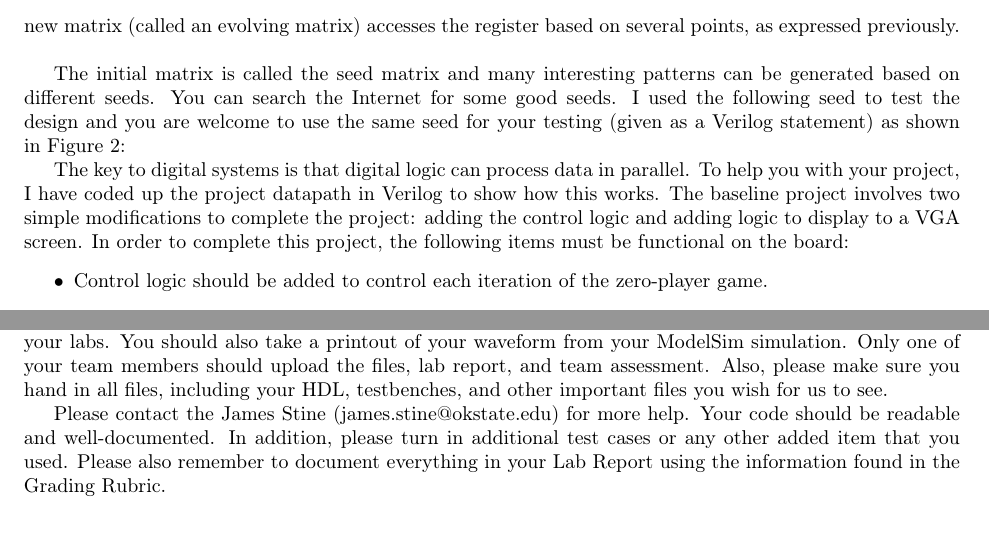
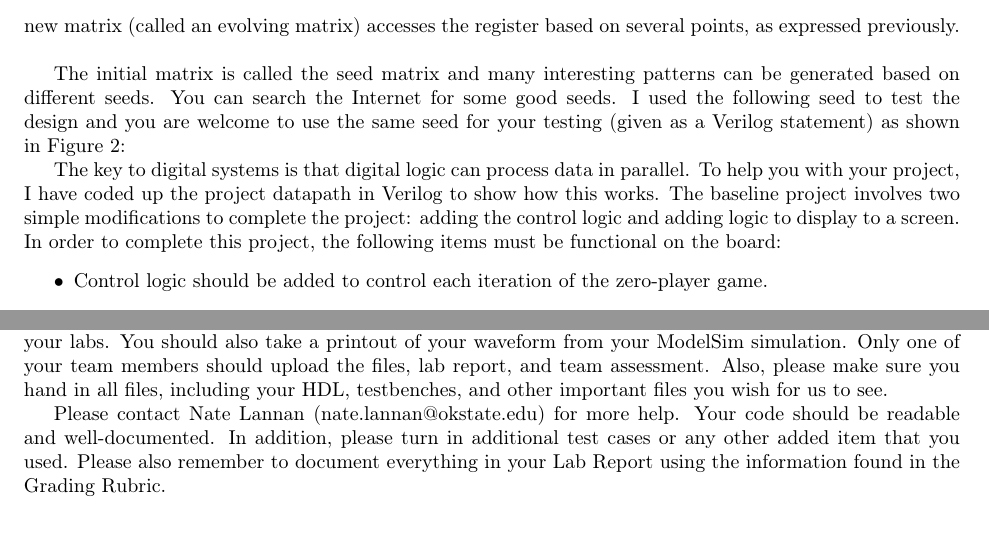
Before and after one commit to natelannan-osu/dldspring2023, a LaTeX document (Project/project/project.tex): two parts of pages 2 and 4 of 4, joined at a grey line, cut so that both start at the same text. Compiled offline with pdfLaTeX.

Commit message:
updated project description

```diff
--- a/Project/project/project.tex
+++ b/Project/project/project.tex
@@ -144,7 +144,7 @@ statement) as shown in Figure~\ref{starting-seed}:
 The key to digital systems is that digital logic can process data in parallel. To help you with your
 project, I have coded up the project datapath in Verilog to show how this works. The baseline
 project involves two simple modifications to complete the project: adding the control logic and
-adding logic to display to a VGA screen.
+adding logic to display to a screen.
 In order to complete this project, the following items must be
 functional on the board:
 \begin{itemize}
@@ -303,8 +303,8 @@ hand in all files, including your HDL, testbenches, and other
 important files you wish for us to see.
 
 Please contact
-the James Stine
-(james.stine@okstate.edu)
+Nate Lannan
+(nate.lannan@okstate.edu)
 for more help.  Your
 code should be
 readable and well-documented. In addition, please turn in additional
```
Also changed, not shown: Project/project/project.pdf, 1 other file.
